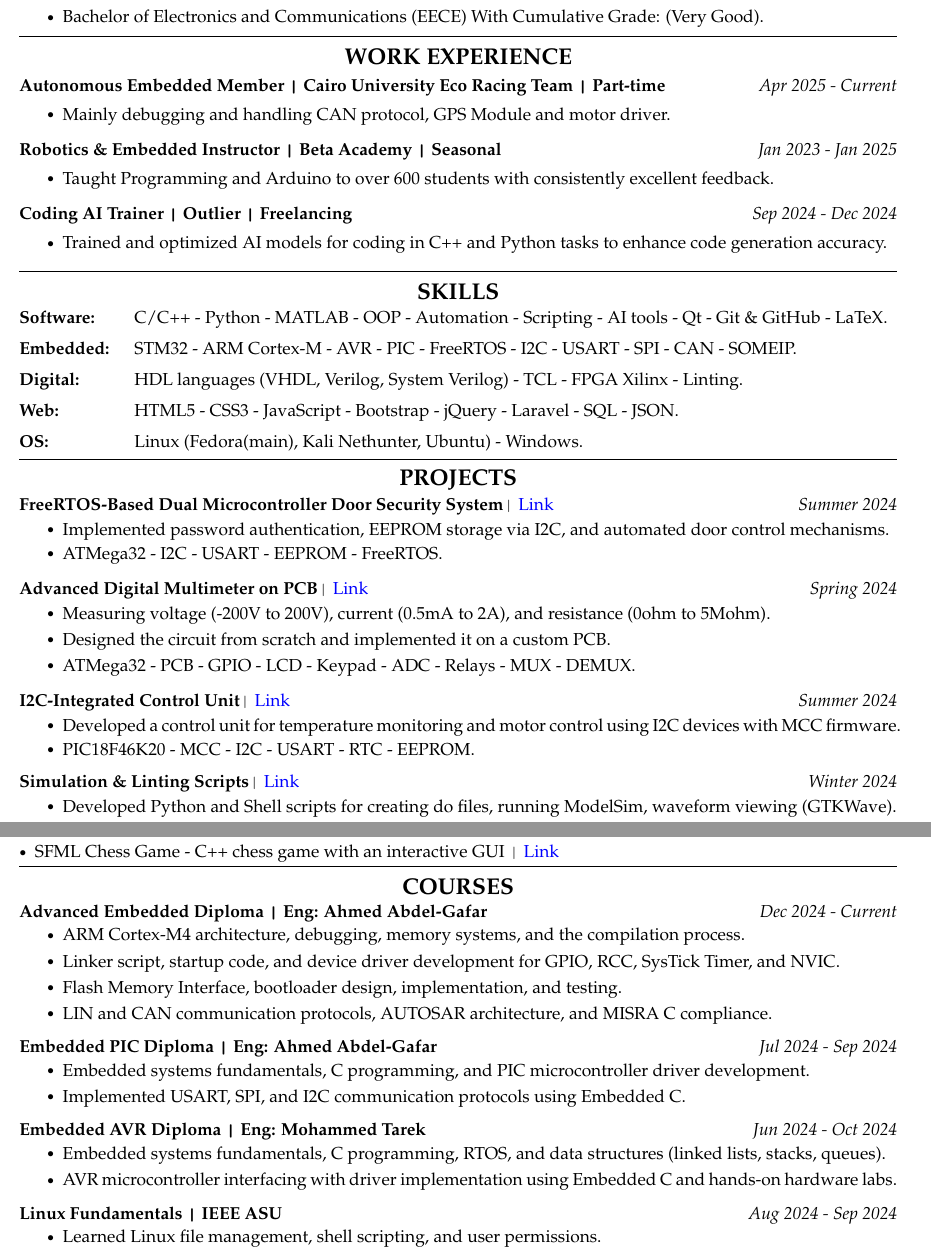
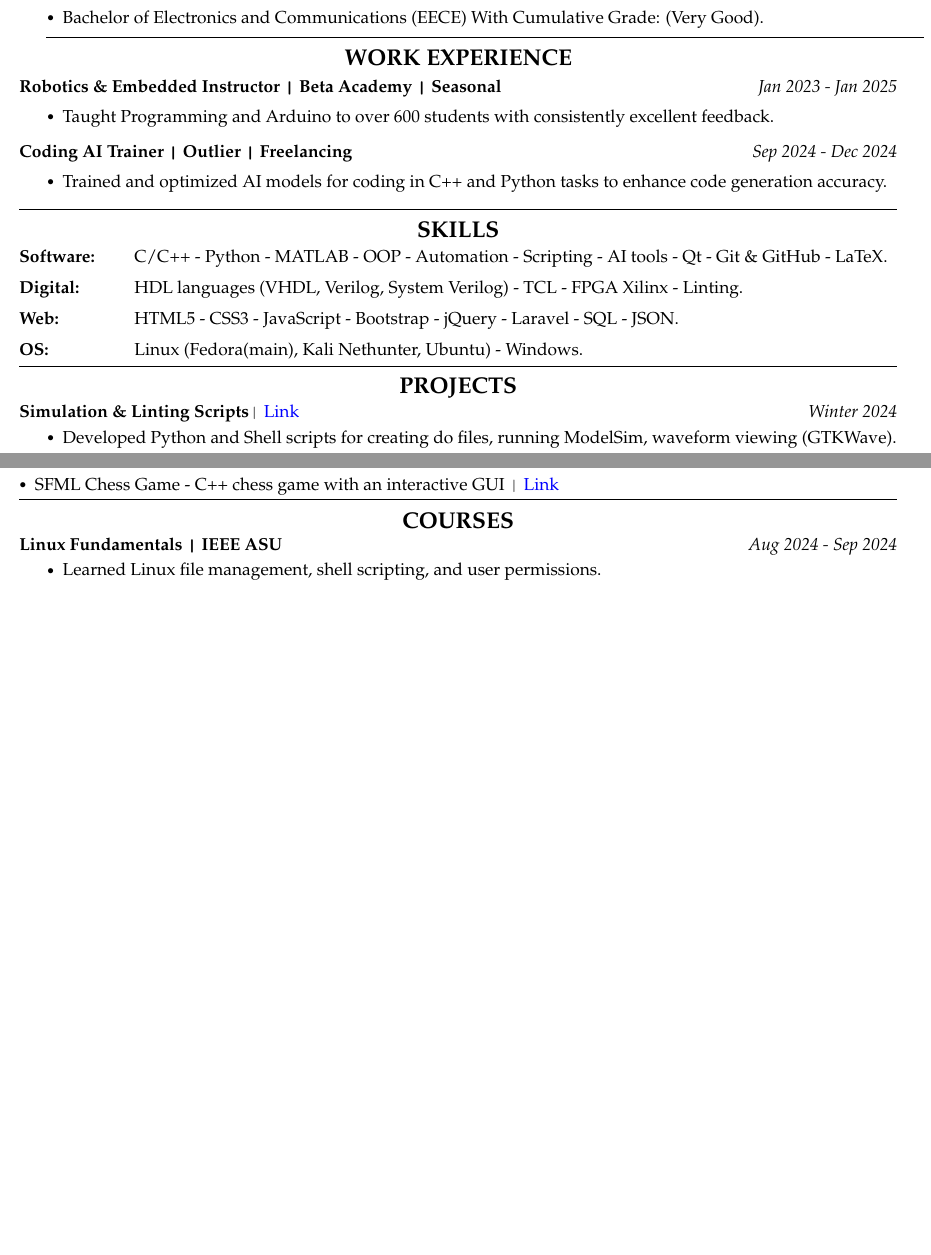
Before and after one commit to salah0eldin/CV, a LaTeX CV (latex/Salah_Eldin_Hassen_CV.tex): two parts of pages 1 and 2 of 2, joined at a grey line, cut so that both start at the same text, the shorter picture padded with empty space. Compiled offline with pdfLaTeX.

Commit message:
updated cv

```diff
--- a/latex/Salah_Eldin_Hassen_CV.tex
+++ b/latex/Salah_Eldin_Hassen_CV.tex
@@ -31,20 +32,14 @@
 \end{itemize}
 \vspace{-0.3cm}
 \vspace{-0.2cm}
+
 \rule{\textwidth}{0.3pt}\\
+
 \vspace{-0.9cm}
 \begin{center}
 \section*{\fontsize{14}{ 18 }\textbf\selectfont WORK EXPERIENCE}
 \end{center}
 \vspace{-0.2cm}
-\begin{flushleft}
-\textbf{Autonomous Embedded Member \texttt{|} Cairo University Eco Racing Team \texttt{|} Part-time}\hfill\textit{Apr 2025 - Current}\\
-\end{flushleft}
-\vspace{-0.6cm}
-\begin{itemize}
-\item \setlength{\itemsep}{-0.0em} Mainly debugging and handling CAN protocol, GPS Module and motor driver.
-\end{itemize}
-\vspace{-0.5cm}
 \begin{flushleft}
 \textbf{Robotics \& Embedded Instructor \texttt{|} Beta Academy \texttt{|} Seasonal}\hfill\textit{Jan 2023 - Jan 2025}\\
 \end{flushleft}
@@ -71,7 +66,6 @@
 \renewcommand{\arraystretch}{1.8} % Adjust row spacing
 \begin{tabular*}{\textwidth}{@{\extracolsep{\fill}} l l}
 \textbf{Software:} & C/C++ - Python - MATLAB - OOP - Automation - Scripting - AI tools - Qt - Git \& GitHub - LaTeX. \\
-\textbf{Embedded:} & STM32 - ARM Cortex-M - AVR - PIC - FreeRTOS - I2C - USART - SPI - CAN - SOMEIP. \\
 \textbf{Digital:} & HDL languages (VHDL, Verilog, System Verilog) - TCL - FPGA Xilinx - Linting. \\
 \textbf{Web:} & HTML5 - CSS3 - JavaScript - Bootstrap - jQuery - Laravel - SQL - JSON. \\
 \textbf{OS:} & Linux (Fedora(main), Kali Nethunter, Ubuntu) - Windows. \\
@@ -81,34 +75,6 @@
 \centering
 \section*{\fontsize{14}{18}\textbf\selectfont PROJECTS}
 \vspace{-0.3cm}
-\begin{flushleft}
-\textbf{FreeRTOS-Based Dual Microcontroller Door Security System}\texttt{|} {\href{https://www.linkedin.com/feed/update/urn:li:activity:7261751302018244608/}{Link}}\hfill\textit{Summer 2024}\\
-\end{flushleft}
-\vspace{-0.7cm}
-\begin{itemize}
-\item \setlength{\itemsep}{-0.0em} Implemented password authentication, EEPROM storage via I2C, and automated door control mechanisms.
-\item \setlength{\itemsep}{-0.0em} ATMega32 - I2C - USART - EEPROM - FreeRTOS.
-\end{itemize}
-\vspace{-0.5cm}
-\begin{flushleft}
-\textbf{Advanced Digital Multimeter on PCB}\texttt{|} {\href{https://www.linkedin.com/feed/update/urn:li:activity:7227981461818138624/}{Link}}\hfill\textit{Spring 2024}\\
-\end{flushleft}
-\vspace{-0.7cm}
-\begin{itemize}
-\item \setlength{\itemsep}{-0.0em} Measuring voltage (-200V to 200V), current (0.5mA to 2A), and resistance (0ohm to 5Mohm).
-\item \setlength{\itemsep}{-0.0em} Designed the circuit from scratch and implemented it on a custom PCB.
-\item \setlength{\itemsep}{-0.0em} ATMega32 - PCB - GPIO - LCD - Keypad - ADC - Relays - MUX - DEMUX.
-\end{itemize}
-\vspace{-0.5cm}
-\begin{flushleft}
-\textbf{I2C-Integrated Control Unit}\texttt{|} {\href{https://www.linkedin.com/feed/update/urn:li:activity:7243602012020330497/}{Link}}\hfill\textit{Summer 2024}\\
-\end{flushleft}
-\vspace{-0.7cm}
-\begin{itemize}
-\item \setlength{\itemsep}{-0.0em} Developed a control unit for temperature monitoring and motor control using I2C devices with MCC firmware.
-\item \setlength{\itemsep}{-0.0em} PIC18F46K20 - MCC - I2C - USART - RTC - EEPROM.
-\end{itemize}
-\vspace{-0.5cm}
 \begin{flushleft}
 \textbf{Simulation \& Linting Scripts}\texttt{|} {\href{https://github.com/salah0eldin/Scripts}{Link}}\hfill\textit{Winter 2024}\\
 \end{flushleft}
@@ -204,35 +169,6 @@
 \centering
 \section*{\fontsize{14}{18}\textbf\selectfont COURSES}
 \vspace{-0.3cm}
-\begin{flushleft}
-\textbf{Advanced Embedded Diploma \texttt{|} Eng: Ahmed Abdel-Gafar}\hfill\textit{Dec 2024 - Current}\\
-\end{flushleft}
-\vspace{-0.7cm}
-\begin{itemize}
-\item \setlength{\itemsep}{-0.0em} ARM Cortex-M4 architecture, debugging, memory systems, and the compilation process.
-\item \setlength{\itemsep}{-0.0em} Linker script, startup code, and device driver development for GPIO, RCC, SysTick Timer, and NVIC.
-\item \setlength{\itemsep}{-0.0em} Flash Memory Interface, bootloader design, implementation, and testing.
-\item \setlength{\itemsep}{-0.0em} LIN and CAN communication protocols, AUTOSAR architecture, and MISRA C compliance.
-\end{itemize}
-\vspace{-0.5cm}
-\begin{flushleft}
-\textbf{Embedded PIC Diploma \texttt{|} Eng: Ahmed Abdel-Gafar}\hfill\textit{Jul 2024 - Sep 2024}\\
-\end{flushleft}
-\vspace{-0.7cm}
-\begin{itemize}
-\item \setlength{\itemsep}{-0.0em} Embedded systems fundamentals, C programming, and PIC microcontroller driver development.
-\item \setlength{\itemsep}{-0.0em} Implemented USART, SPI, and I2C communication protocols using Embedded C.
-\end{itemize}
-\vspace{-0.5cm}
-\begin{flushleft}
-\textbf{Embedded AVR Diploma \texttt{|} Eng: Mohammed Tarek}\hfill\textit{Jun 2024 - Oct 2024}\\
-\end{flushleft}
-\vspace{-0.7cm}
-\begin{itemize}
-\item \setlength{\itemsep}{-0.0em} Embedded systems fundamentals, C programming, RTOS, and data structures (linked lists, stacks, queues).
-\item \setlength{\itemsep}{-0.0em} AVR microcontroller interfacing with driver implementation using Embedded C and hands-on hardware labs.
-\end{itemize}
-\vspace{-0.5cm}
 \begin{flushleft}
 \textbf{Linux Fundamentals \texttt{|} IEEE ASU}\hfill\textit{Aug 2024 - Sep 2024}\\
 \end{flushleft}
```
Also changed, not shown: Salah_Eldin_Hassen_CV.pdf (added), latex/Salah_Eldin_Hassen_CV.pdf, latex/Salah_Eldin_Hassen_CV.tex (4 more changed lines), 1 other file. Lines whose indentation alone changed are shown as unchanged.
